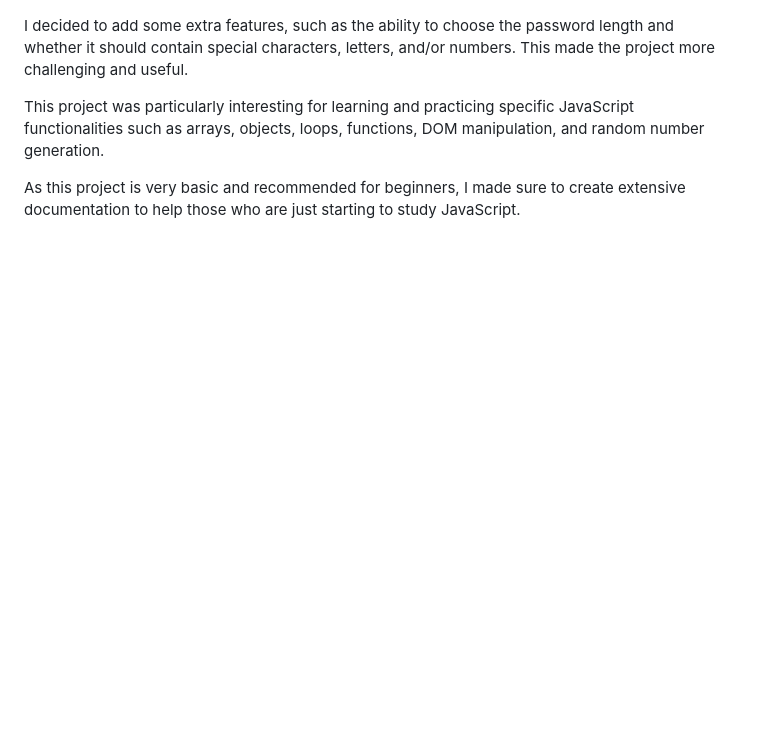
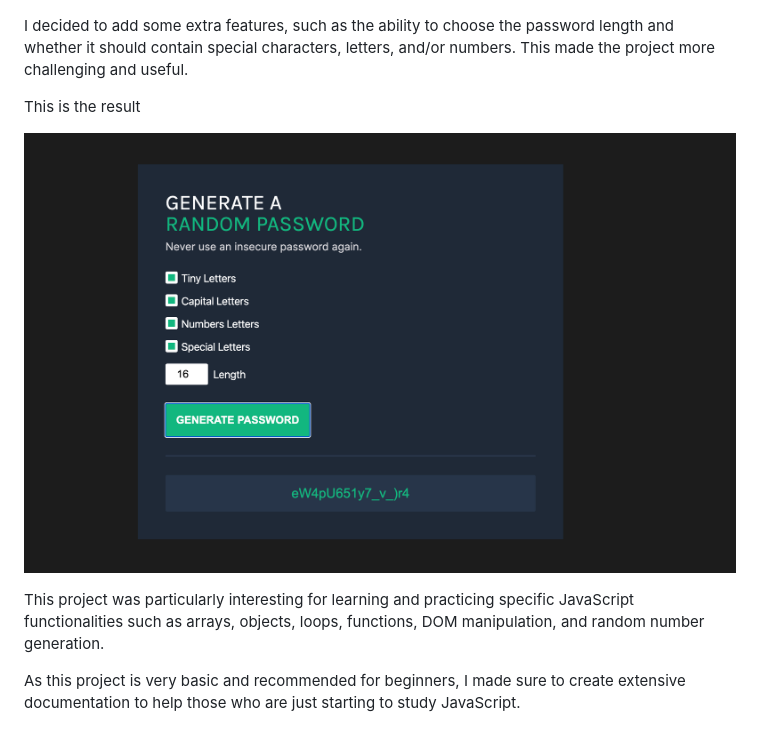
Before and after one commit to carloscsc/my-studies-journal, a Markdown page: day2-password-generator/README.md, the part around the change. Rendered like a GitHub page; pictures changed too: day2-password-generator/assets/my-project.png (added); blank space fills up the shorter version.

Commit message:
Update README.md and add image of the project

```diff
--- a/day2-password-generator/README.md
+++ b/day2-password-generator/README.md
@@ -14,6 +14,10 @@ The initial project was very simple and required the app to return a basic numer
 
 I decided to add some extra features, such as the ability to choose the password length and whether it should contain special characters, letters, and/or numbers. This made the project more challenging and useful.
 
+This is the result
+
+![My Project](assets/my-project.png)
+
 This project was particularly interesting for learning and practicing specific JavaScript functionalities such as arrays, objects, loops, functions, DOM manipulation, and random number generation.
 
 As this project is very basic and recommended for beginners, I made sure to create extensive documentation to help those who are just starting to study JavaScript.
```
